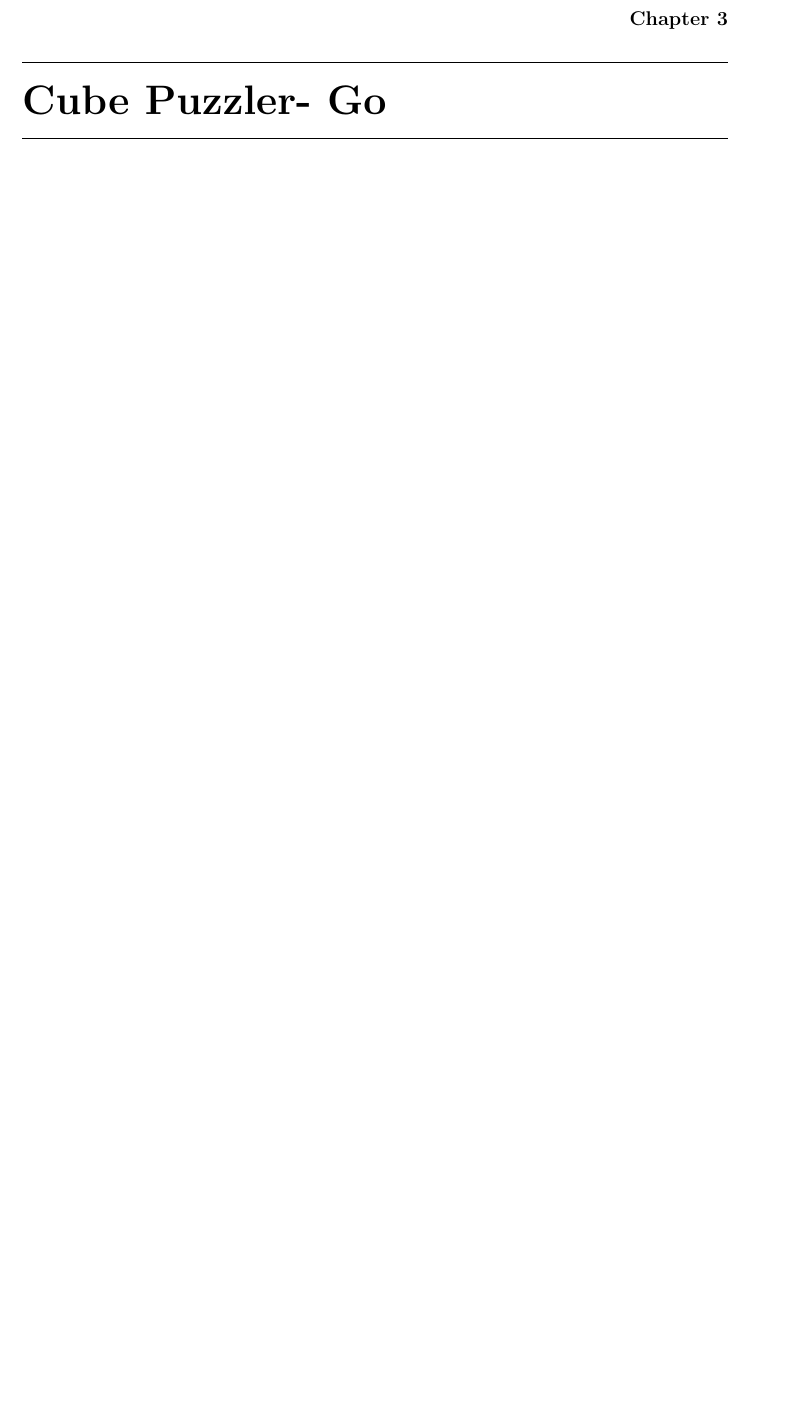
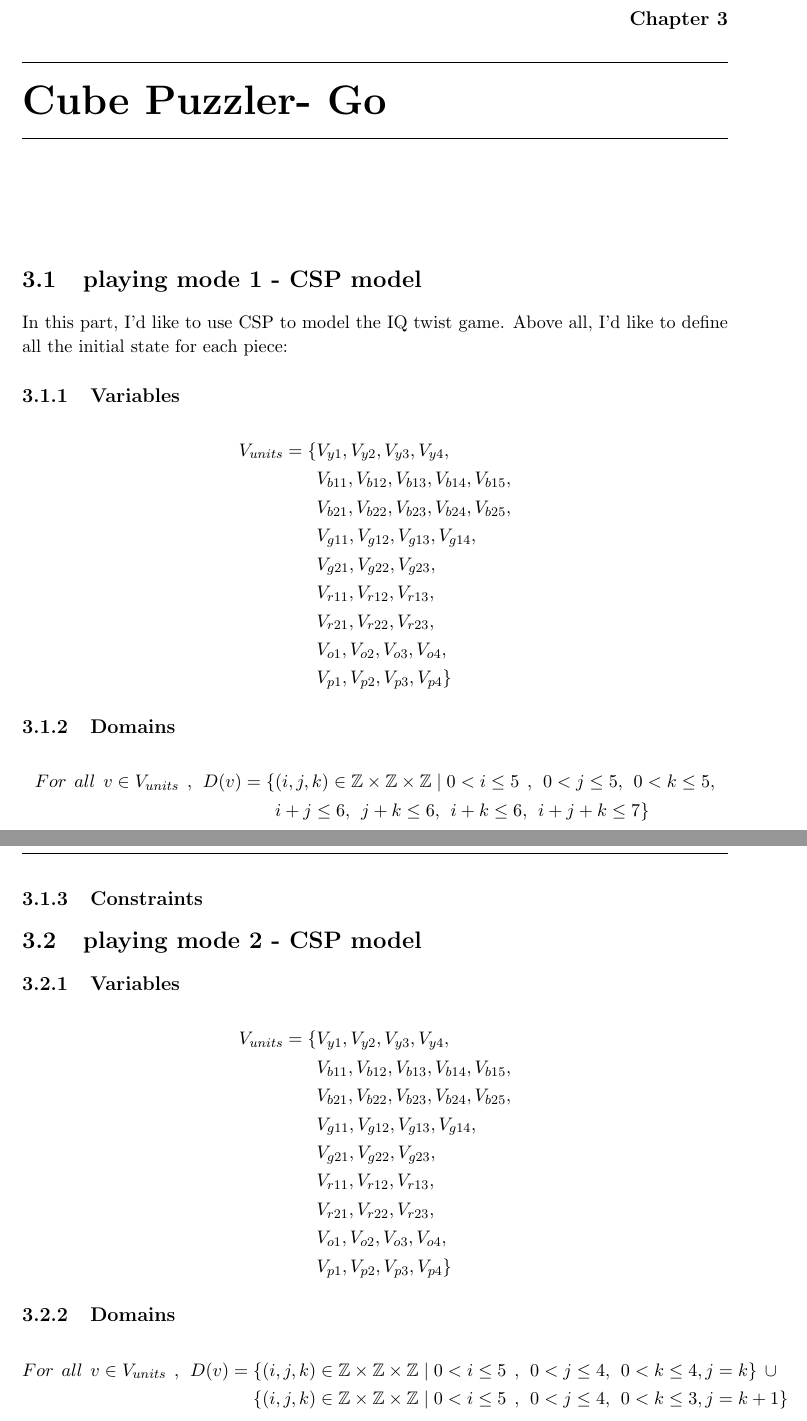
Before and after one commit to MingzhenAo/Constraint-Programming, a LaTeX thesis (report/thesis_template.tex, which reads report/CubePuzzler-Go.tex, report/IQtwist.tex): part of page 15 of 16 before the commit and two parts of pages 15 and 16 of 17 after it, the two joined at a grey line, cut so that both start at the same text, the shorter picture padded with empty space. Compiled offline with pdfLaTeX; a LaTeX package or settings file that is missing is left out.

Commit message:
update variable as well as domain for the game 2

```diff
--- a/report/CubePuzzler-Go.tex
+++ b/report/CubePuzzler-Go.tex
@@ -1 +1,28 @@
 \chapter{Cube Puzzler- Go}
+\section{playing mode 1 - CSP model}
+\label{sec:CSP model}
+In this part, I'd like to use CSP to model the IQ twist game. Above all, I'd like to define all the initial state for each piece:
+\subsection{Variables}
+\begin{align*}
+\VUnits=\{&V_{y1},V_{y2},V_{y3},V_{y4},\\&V_{b11},V_{b12},V_{b13},V_{b14},
+V_{b15},\\&V_{b21},V_{b22},V_{b23},V_{b24},V_{b25},\\&V_{g11},V_{g12},V_{g13},V_{g14},\\&V_{g21},V_{g22},V_{g23},\\&V_{r11},
+V_{r12},V_{r13},\\&V_{r21},V_{r22},V_{r23},\\&V_{o1},V_{o2},V_{o3},V_{o4},\\&V_{p1},V_{p2},V_{p3},V_{p4}\}
+\end{align*}
+\subsection{Domains}
+\begin{align*}
+For \hspace{1ex} all \hspace{1ex} v \in \VUnits \hspace{1ex},\hspace{1ex} D(v)=\{&(i,j,k) \in \mathbb{Z} \times \mathbb{Z}	\times \mathbb{Z} \mid  0<i \leq 5 \hspace{1ex} , \hspace{1ex} 0<j \leq 5,\hspace{1ex} 0<k \leq 5,\\& i+j\leq 6,\hspace{1ex} j+k\leq 6,\hspace{1ex}i+k\leq 6,\hspace{1ex}i+j+k\leq 7\}
+\end{align*}
+\subsection{Constraints}
+
+\section{playing mode 2 - CSP model}
+\subsection{Variables}
+\begin{align*}
+\VUnits=\{&V_{y1},V_{y2},V_{y3},V_{y4},\\&V_{b11},V_{b12},V_{b13},V_{b14},
+V_{b15},\\&V_{b21},V_{b22},V_{b23},V_{b24},V_{b25},\\&V_{g11},V_{g12},V_{g13},V_{g14},\\&V_{g21},V_{g22},V_{g23},\\&V_{r11},
+V_{r12},V_{r13},\\&V_{r21},V_{r22},V_{r23},\\&V_{o1},V_{o2},V_{o3},V_{o4},\\&V_{p1},V_{p2},V_{p3},V_{p4}\}
+\end{align*}
+\subsection{Domains}
+\begin{align*}
+For \hspace{1ex} all \hspace{1ex} v \in \VUnits \hspace{1ex},\hspace{1ex} D(v)=\{&(i,j,k) \in \mathbb{Z} \times \mathbb{Z}	\times \mathbb{Z} \mid  0<i \leq 5 \hspace{1ex} , \hspace{1ex} 0<j \leq 4,\hspace{1ex} 0<k \leq 4,j=k\} \hspace{1ex}\cup\\
+\{&(i,j,k) \in \mathbb{Z} \times \mathbb{Z}	\times \mathbb{Z} \mid  0<i \leq 5 \hspace{1ex} , \hspace{1ex} 0<j \leq 4,\hspace{1ex} 0<k \leq 3,j=k+1\}
+\end{align*}
--- a/report/IQtwist.tex
+++ b/report/IQtwist.tex
@@ -42,0 +39,2 @@ V_{r12},V_{r13},V_{r14},V_{r21},V_{r22},V_{r23},V_{r24}\}$\\
+V_{b15},\\&V_{b21},V_{b22},V_{b23},V_{b24},\\&V_{g11},V_{g12},V_{g13},V_{g14},\\&V_{g21},V_{g22},V_{g23},\\&V_{r11},
+V_{r12},V_{r13},V_{r14},\\&V_{r21},V_{r22},V_{r23},V_{r24}\}\\
```
Also changed, not shown: report/thesis_template.tex (+1 -1 lines), report/IQtwist.tex (19 more changed lines).
